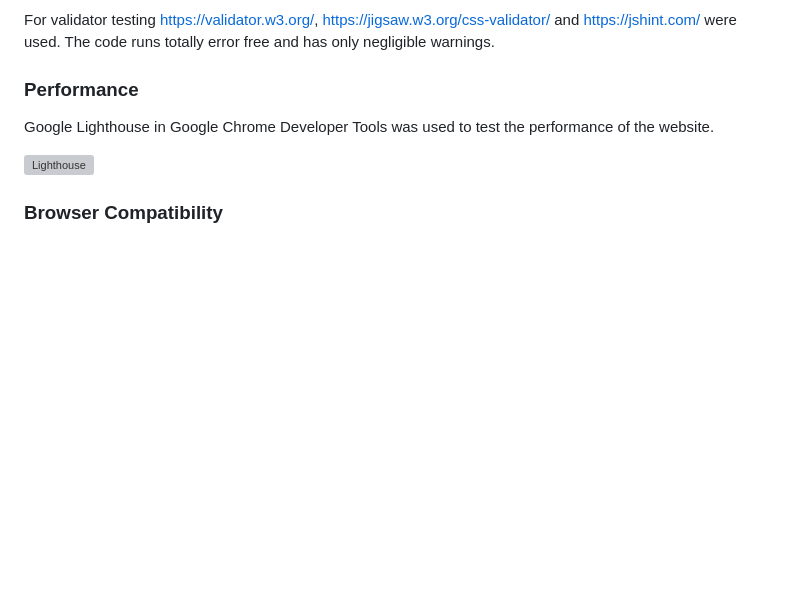
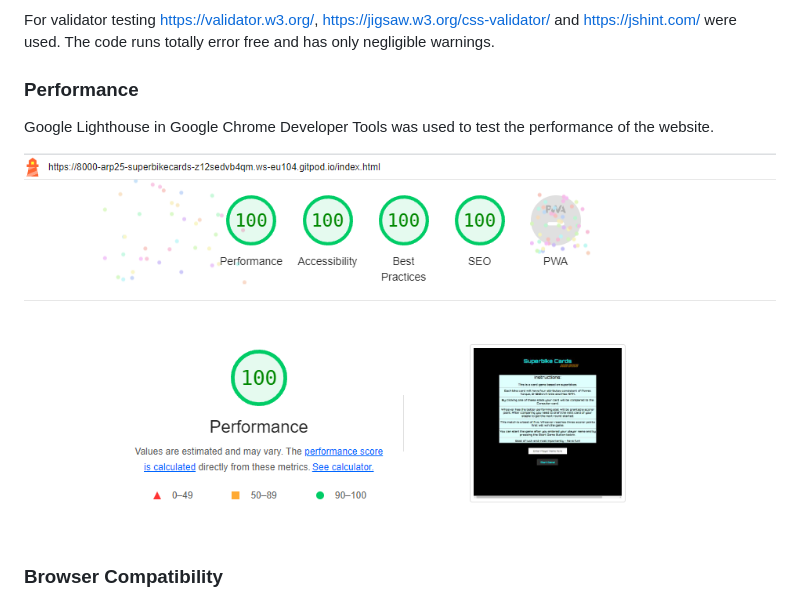
Before and after one commit to ARP-25/SuperbikeCards-2023-Edition, a Markdown page: README.md, the part around the change. Drawn GitHub-style; pictures changed too: documentation/images/lighthouse.png (added); blank space fills up the shorter version; grey boxes are pictures that could not be loaded.

```diff
--- a/README.md
+++ b/README.md
@@ -161,7 +161,7 @@ For validator testing https://validator.w3.org/, https://jigsaw.w3.org/css-valid
 
 Google Lighthouse in Google Chrome Developer Tools was used to test the performance of the website.
 
-![Lighthouse](documentation/doc_images/lighthouse.png)
+![Lighthouse](documentation/images/lighthouse.png)
 
 ### Browser Compatibility
 
```
Also changed, not shown: 1 other file.
